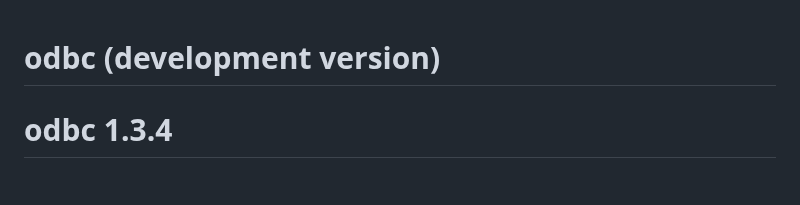
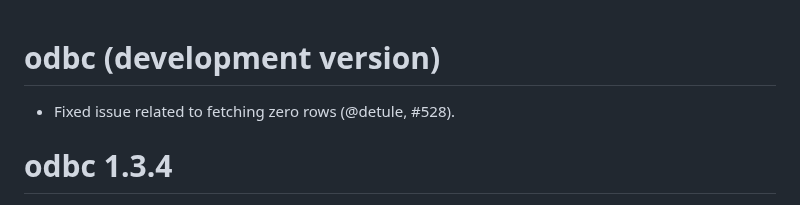
Before and after one commit to r-dbi/odbc, a Markdown page: NEWS.md, the part around the change. Rendered like a GitHub page.

Commit message:
Add NEWS.md entry

```diff
--- a/NEWS.md
+++ b/NEWS.md
@@ -1,4 +1,6 @@
 # odbc (development version)
+
+* Fixed issue related to fetching zero rows (@detule, #528).
 
 # odbc 1.3.4
 
```
